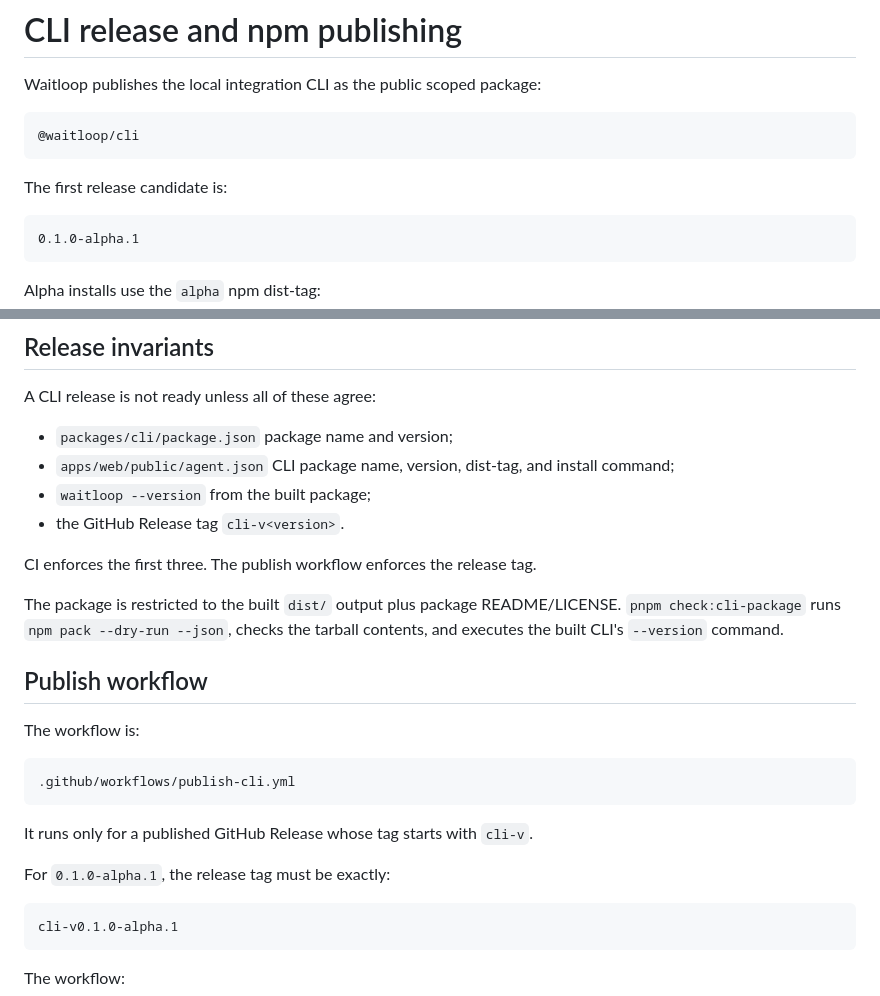
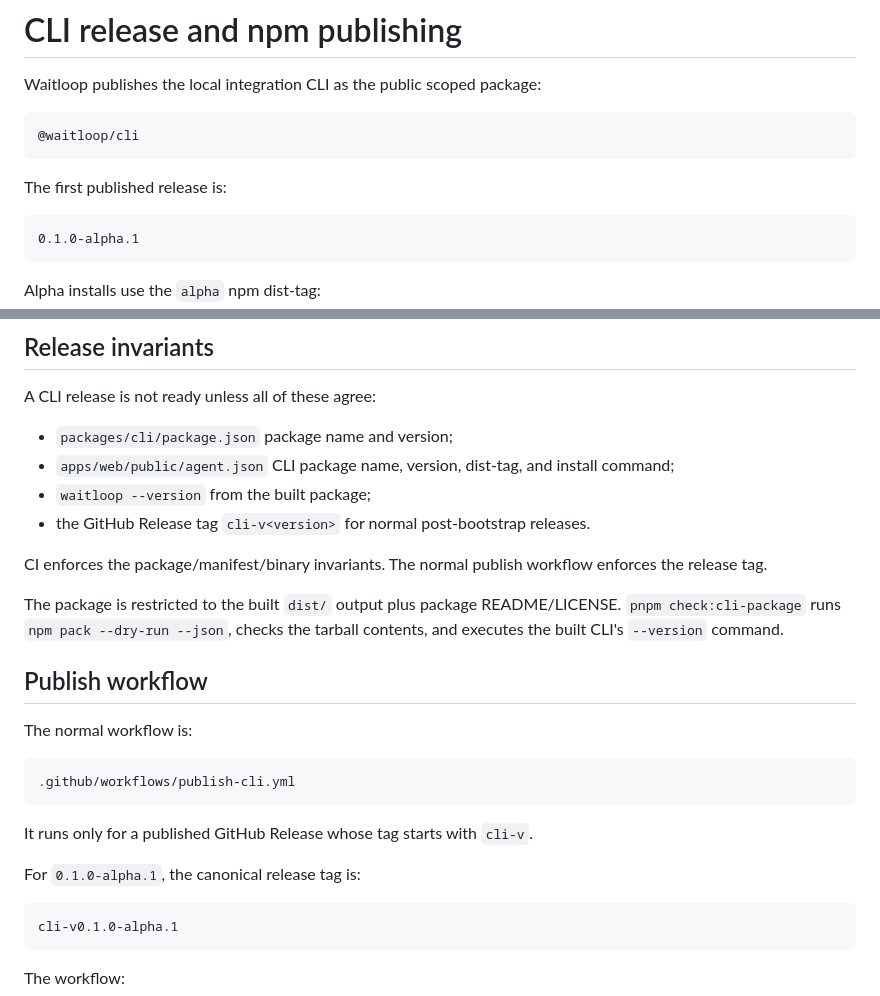
Before and after one commit to shixushi2025/waitloop, a Markdown page: docs/cli-release.md, 2 parts joined by grey strips. Drawn GitHub-style.

````diff
--- a/docs/cli-release.md
+++ b/docs/cli-release.md
@@ -6,7 +6,7 @@ Waitloop publishes the local integration CLI as the public scoped package:
 @waitloop/cli
 ```
 
-The first release candidate is:
+The first published release is:
 
 ```text
 0.1.0-alpha.1
@@ -25,15 +25,15 @@ A CLI release is not ready unless all of these agree:
 - `packages/cli/package.json` package name and version;
 - `apps/web/public/agent.json` CLI package name, version, dist-tag, and install command;
 - `waitloop --version` from the built package;
-- the GitHub Release tag `cli-v<version>`.
+- the GitHub Release tag `cli-v<version>` for normal post-bootstrap releases.
 
-CI enforces the first three. The publish workflow enforces the release tag.
+CI enforces the package/manifest/binary invariants. The normal publish workflow enforces the release tag.
 
 The package is restricted to the built `dist/` output plus package README/LICENSE. `pnpm check:cli-package` runs `npm pack --dry-run --json`, checks the tarball contents, and executes the built CLI's `--version` command.
 
 ## Publish workflow
 
-The workflow is:
+The normal workflow is:
 
 ```text
 .github/workflows/publish-cli.yml
@@ -41,7 +41,7 @@ The workflow is:
 
 It runs only for a published GitHub Release whose tag starts with `cli-v`.
 
-For `0.1.0-alpha.1`, the release tag must be exactly:
+For `0.1.0-alpha.1`, the canonical release tag is:
 
 ```text
 cli-v0.1.0-alpha.1
````
Also changed, not shown: other parts of docs/cli-release.md (+30 -45 lines).
